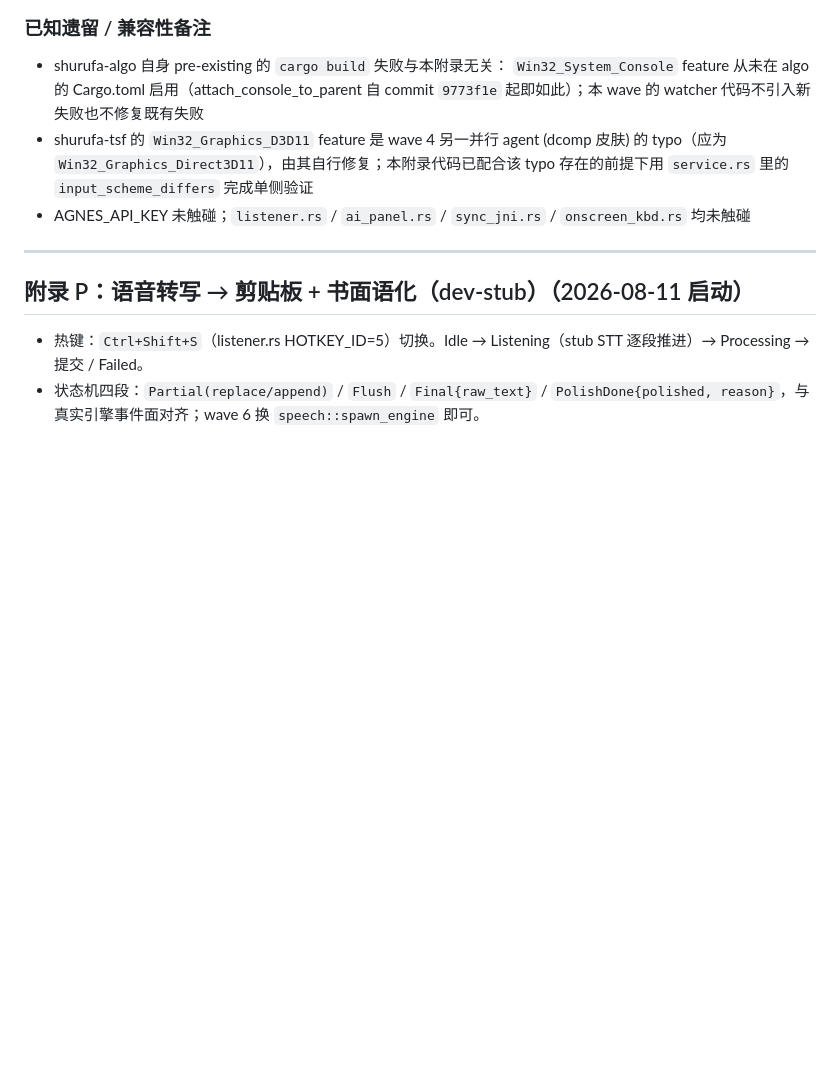
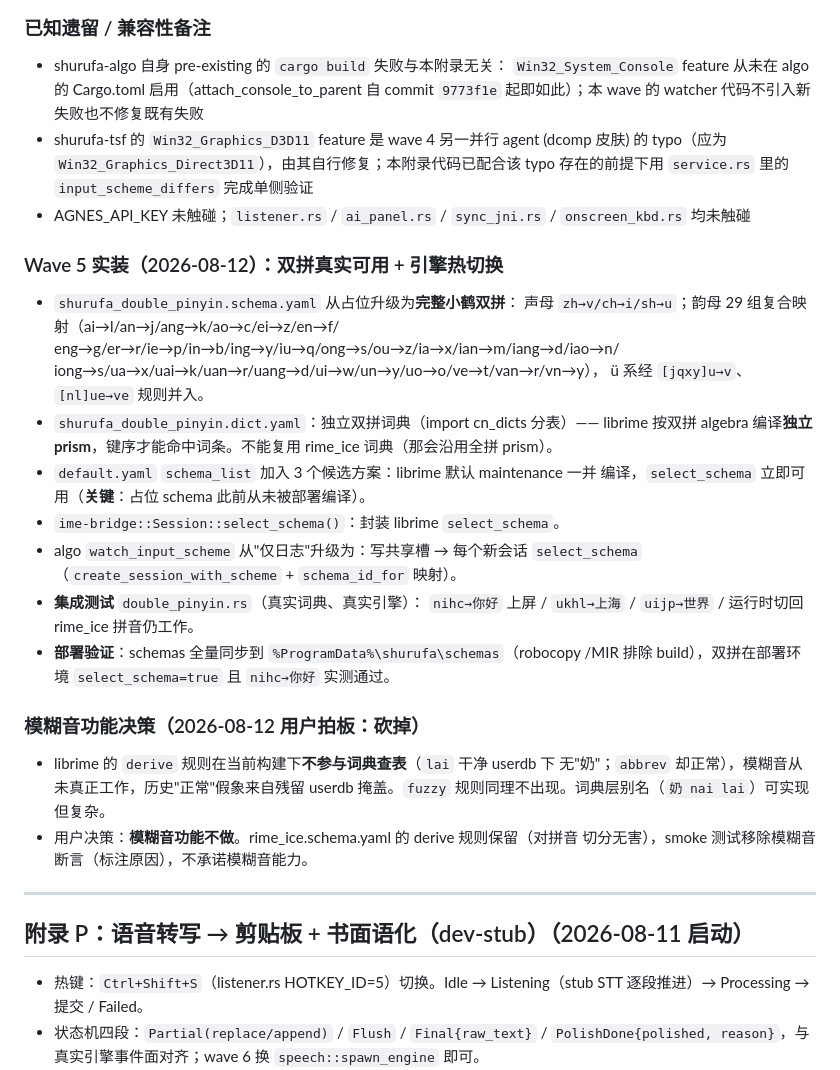
Before and after one commit to hkm-a/shurufa, a Markdown page: docs/迭代方向.md, the part around the change. Drawn GitHub-style; blank space fills up the shorter version.

Commit message:
docs：附录 O 补 wave5 双拼实装 + 模糊音砍掉决策

```diff
--- a/docs/迭代方向.md
+++ b/docs/迭代方向.md
@@ -658,6 +658,33 @@ UI 选择器 + options.json 持久化 + 跨进程变更日志 + 引擎侧 watche
   存在的前提下用 `service.rs` 里的 `input_scheme_differs` 完成单侧验证
 - AGNES_API_KEY 未触碰；`listener.rs` / `ai_panel.rs` / `sync_jni.rs` / `onscreen_kbd.rs` 均未触碰
 
+### Wave 5 实装（2026-08-12）：双拼真实可用 + 引擎热切换
+
+- `shurufa_double_pinyin.schema.yaml` 从占位升级为**完整小鹤双拼**：
+  声母 `zh→v/ch→i/sh→u`；韵母 29 组复合映射（ai→l/an→j/ang→k/ao→c/ei→z/en→f/
+  eng→g/er→r/ie→p/in→b/ing→y/iu→q/ong→s/ou→z/ia→x/ian→m/iang→d/iao→n/
+  iong→s/ua→x/uai→k/uan→r/uang→d/ui→w/un→y/uo→o/ve→t/van→r/vn→y），
+  ü 系经 `[jqxy]u→v`、`[nl]ue→ve` 规则并入。
+- `shurufa_double_pinyin.dict.yaml`：独立双拼词典（import cn_dicts 分表）——
+  librime 按双拼 algebra 编译**独立 prism**，键序才能命中词条。不能复用 rime_ice
+  词典（那会沿用全拼 prism）。
+- `default.yaml` `schema_list` 加入 3 个候选方案：librime 默认 maintenance 一并
+  编译，`select_schema` 立即可用（**关键**：占位 schema 此前从未被部署编译）。
+- `ime-bridge::Session::select_schema()`：封装 librime `select_schema`。
+- algo `watch_input_scheme` 从"仅日志"升级为：写共享槽 → 每个新会话
+  `select_schema`（`create_session_with_scheme` + `schema_id_for` 映射）。
+- **集成测试** `double_pinyin.rs`（真实词典、真实引擎）：
+  `nihc→你好` 上屏 / `ukhl→上海` / `uijp→世界` / 运行时切回 rime_ice 拼音仍工作。
+- **部署验证**：schemas 全量同步到 `%ProgramData%\shurufa\schemas`（robocopy /MIR
+  排除 build），双拼在部署环境 `select_schema=true` 且 `nihc→你好` 实测通过。
+
+### 模糊音功能决策（2026-08-12 用户拍板：砍掉）
+
+- librime 的 `derive` 规则在当前构建下**不参与词典查表**（`lai` 干净 userdb 下
+  无"奶"；`abbrev` 却正常），模糊音从未真正工作，历史"正常"假象来自残留 userdb
+  掩盖。`fuzzy` 规则同理不出现。词典层别名（`奶 nai lai`）可实现但复杂。
+- 用户决策：**模糊音功能不做**。rime_ice.schema.yaml 的 derive 规则保留（对拼音
+  切分无害），smoke 测试移除模糊音断言（标注原因），不承诺模糊音能力。
 
 ---
 
```
